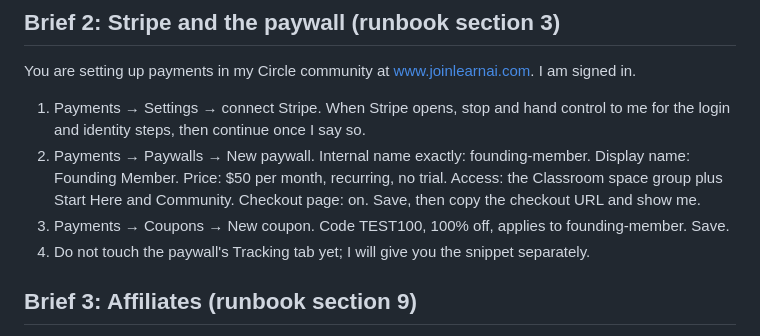
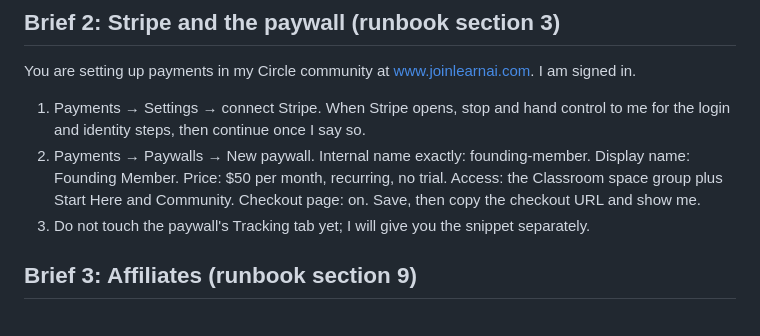
Before and after one commit to maddogmcquillan/ai-skool, a Markdown page: docs/COWORK-BRIEFS.md, the part around the change. GitHub-like rendering.

```diff
--- a/docs/COWORK-BRIEFS.md
+++ b/docs/COWORK-BRIEFS.md
@@ -112,8 +112,7 @@ You are setting up payments in my Circle community at www.joinlearnai.com. I am
 2. Payments → Paywalls → New paywall. Internal name exactly: founding-member. Display name:
    Founding Member. Price: $50 per month, recurring, no trial. Access: the Classroom space group
    plus Start Here and Community. Checkout page: on. Save, then copy the checkout URL and show me.
-3. Payments → Coupons → New coupon. Code TEST100, 100% off, applies to founding-member. Save.
-4. Do not touch the paywall's Tracking tab yet; I will give you the snippet separately.
+3. Do not touch the paywall's Tracking tab yet; I will give you the snippet separately.
 
 ## Brief 3: Affiliates (runbook section 9)
 
```
Also changed, not shown: docs/SETUP-RUNBOOK.md (+7 -5 lines).
